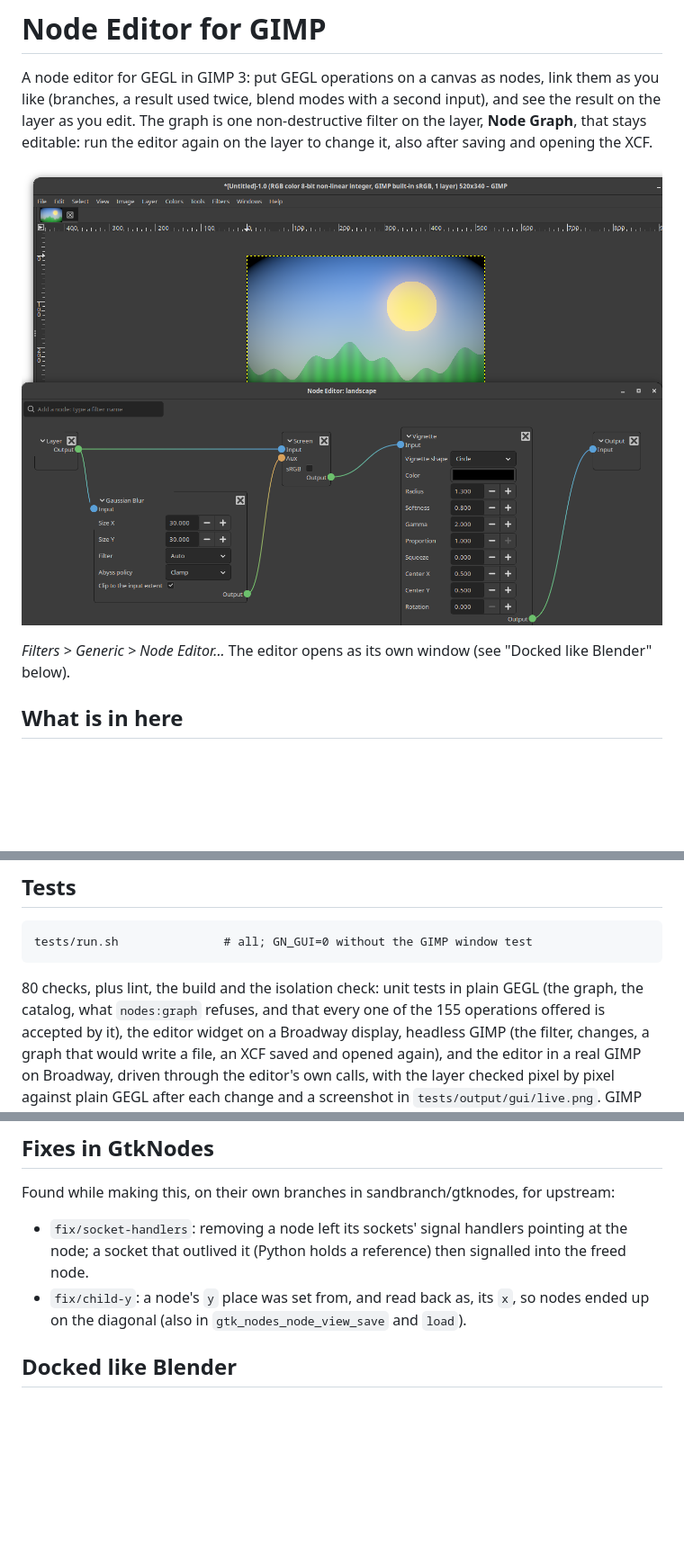
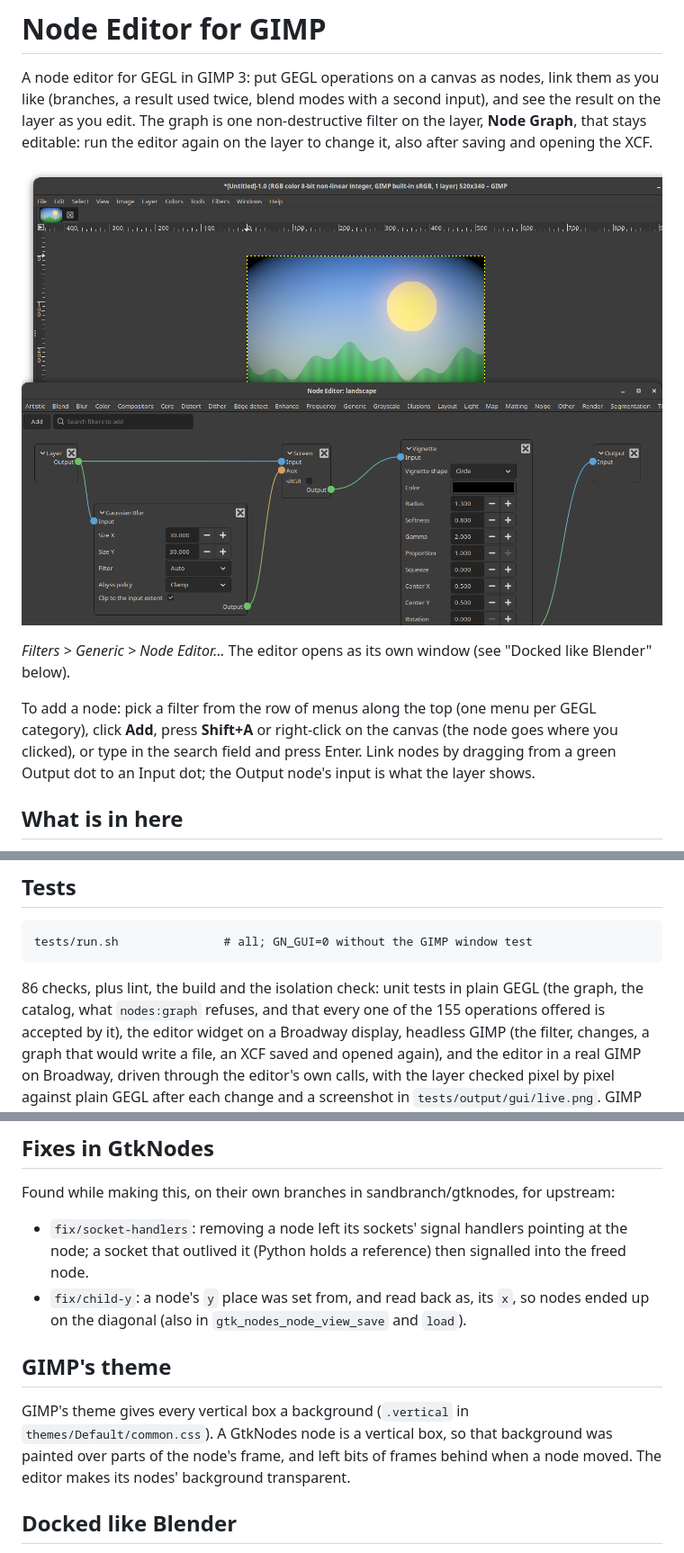
Before and after one commit to sandbranch/gimp-gegl-nodes, a Markdown page: README.md, 3 parts joined by grey strips. Shown at 90% size. GitHub-like rendering; pictures changed too: docs/live.png; blank space fills up the shorter version.

```diff
--- a/README.md
+++ b/README.md
@@ -11,6 +11,12 @@ after saving and opening the XCF.
 
 *Filters > Generic > Node Editor...* The editor opens as its own window
 (see "Docked like Blender" below).
+
+To add a node: pick a filter from the row of menus along the top (one
+menu per GEGL category), click **Add**, press **Shift+A** or right-click
+on the canvas (the node goes where you clicked), or type in the search
+field and press Enter. Link nodes by dragging from a green Output dot to
+an Input dot; the Output node's input is what the layer shows.
 
 ## What is in here
 
@@ -59,7 +65,7 @@ prefix of GtkNodes.
 
     tests/run.sh               # all; GN_GUI=0 without the GIMP window test
 
-80 checks, plus lint, the build and the isolation check: unit tests in plain GEGL (the graph, the catalog, what
+86 checks, plus lint, the build and the isolation check: unit tests in plain GEGL (the graph, the catalog, what
 `nodes:graph` refuses, and that every one of the 155 operations offered is
 accepted by it), the editor widget on a Broadway display, headless GIMP
 (the filter, changes, a graph that would write a file, an XCF saved and
@@ -80,6 +86,14 @@ for upstream:
 - `fix/child-y`: a node's `y` place was set from, and read back as, its
   `x`, so nodes ended up on the diagonal (also in
   `gtk_nodes_node_view_save` and `load`).
+
+## GIMP's theme
+
+GIMP's theme gives every vertical box a background (`.vertical` in
+`themes/Default/common.css`). A GtkNodes node is a vertical box, so that
+background was painted over parts of the node's frame, and left bits of
+frames behind when a node moved. The editor makes its nodes' background
+transparent.
 
 ## Docked like Blender
 
```
Also changed, not shown: 3 other files.
